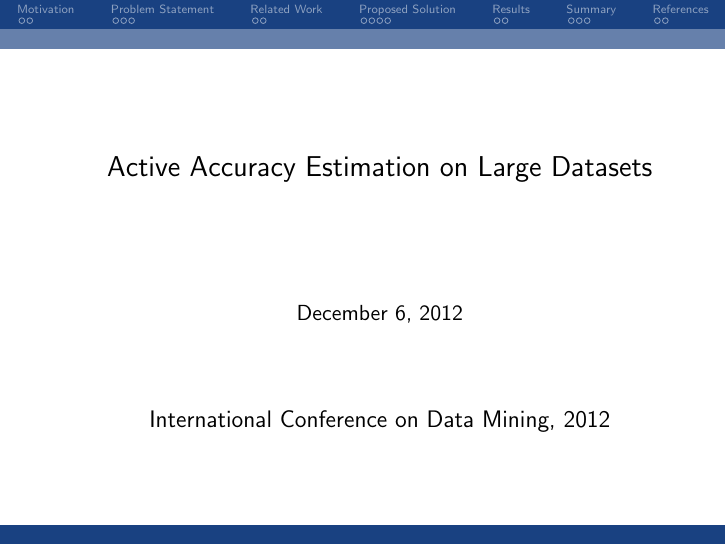
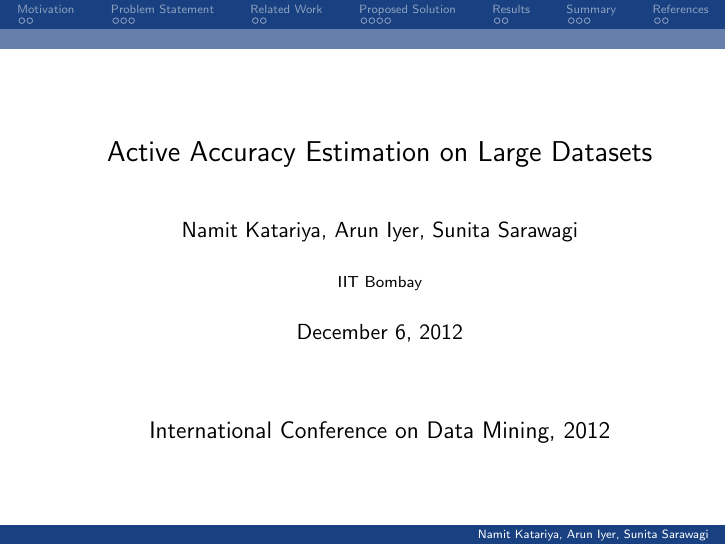
Before and after one commit to namitk/icdm, LaTeX slides (presentation.tex): page 1 of 46. Compiled offline with pdfLaTeX.

Commit message:
uploading slides

```diff
--- a/presentation.tex
+++ b/presentation.tex
@@ -113,8 +113,8 @@
 
 
 \title[]{Active Accuracy Estimation on Large Datasets}
-% \author {Namit Katariya, Arun Iyer, Sunita Sarawagi}
-% \institute{IIT Bombay}
+\author {Namit Katariya, Arun Iyer, Sunita Sarawagi}
+\institute{IIT Bombay}
 % \date{}
 
 \bibliographystyle{apalike}
```
Also changed, not shown: presentation.pdf.
